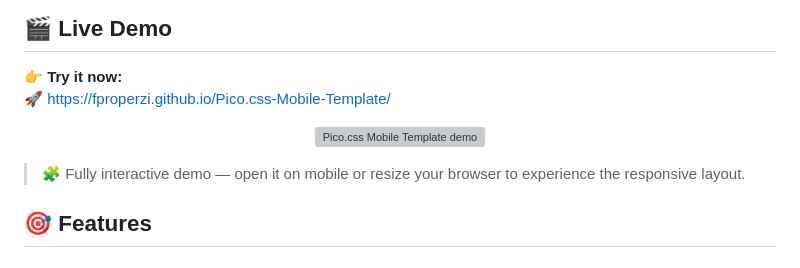
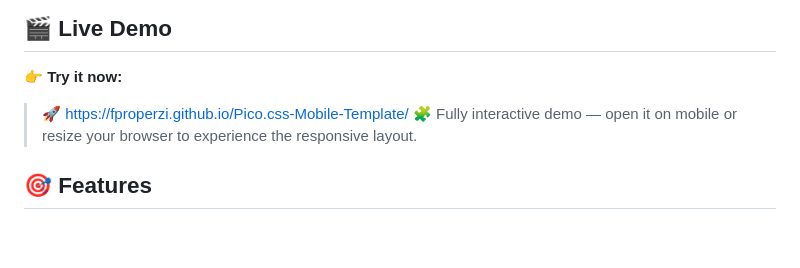
Before and after one commit to fproperzi/Pico.css-Mobile-Template, a Markdown page: README.md, the part around the change. Drawn GitHub-style; blank space fills up the shorter version; grey boxes are pictures that could not be loaded.

Commit message:
Clean up live demo section in README
Removed redundant demo link and related image.

```diff
--- a/README.md
+++ b/README.md
@@ -10,14 +10,7 @@ Ultra-lightweight mobile web app with Pico CSS. Features: responsive lists with
 ## 🎬 Live Demo
 
 👉 **Try it now:**
-🚀 [https://fproperzi.github.io/Pico.css-Mobile-Template/](https://fproperzi.github.io/Pico.css-Mobile-Template/)
-
-<p align="center">
-  <a href="https://fproperzi.github.io/Pico.css-Mobile-Template/">
-    <img src="https://github.com/fproperzi/Pico.css-Mobile-Template/raw/main/screenshots/mobile.png" alt="Pico.css Mobile Template demo" width="320" style="border-radius:12px;box-shadow:0 4px 12px rgba(0,0,0,0.2)">
-  </a>
-</p>
-
+> 🚀 [https://fproperzi.github.io/Pico.css-Mobile-Template/](https://fproperzi.github.io/Pico.css-Mobile-Template/)
 > 🧩 Fully interactive demo — open it on mobile or resize your browser to experience the responsive layout.
 
 
```
